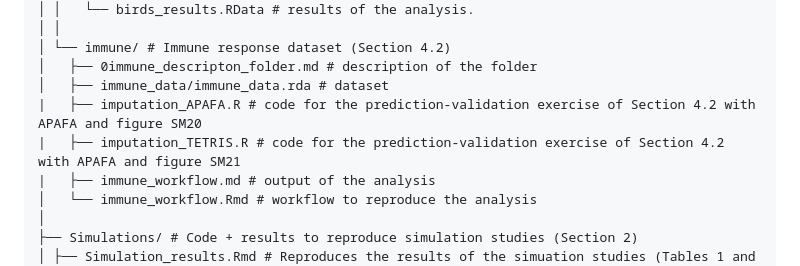
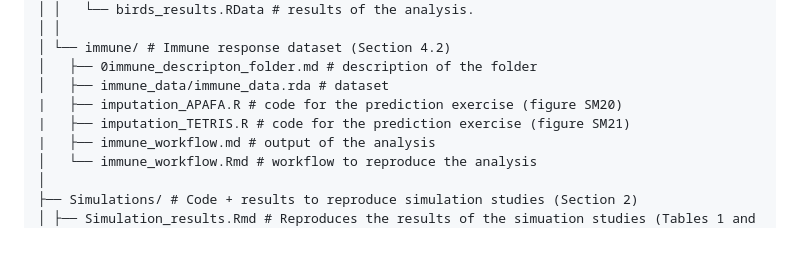
Before and after one commit to elenabortolato/APAFA, a Markdown page: README.md, the part around the change. Drawn GitHub-style; blank space fills up the shorter version.

```diff
--- a/README.md
+++ b/README.md
@@ -38,8 +38,8 @@ APAFA/
 │ └── immune/ # Immune response dataset (Section 4.2)
 │   ├── 0immune_descripton_folder.md # description of the folder
 │   ├── immune_data/immune_data.rda # dataset
-|   ├── imputation_APAFA.R # code for the prediction-validation exercise of Section 4.2 with APAFA and figure SM20
-|   ├── imputation_TETRIS.R # code for the prediction-validation exercise of Section 4.2 with APAFA and figure SM21
+|   ├── imputation_APAFA.R # code for the prediction exercise (figure SM20)
+|   ├── imputation_TETRIS.R # code for the prediction exercise (figure SM21)
 |   ├── immune_workflow.md # output of the analysis
 │   └── immune_workflow.Rmd # workflow to reproduce the analysis
 │
```
